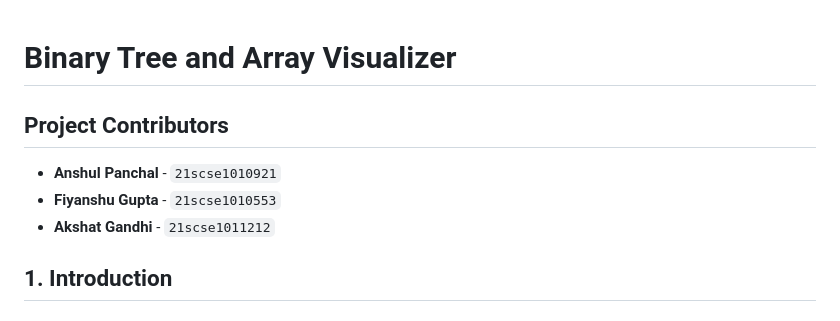
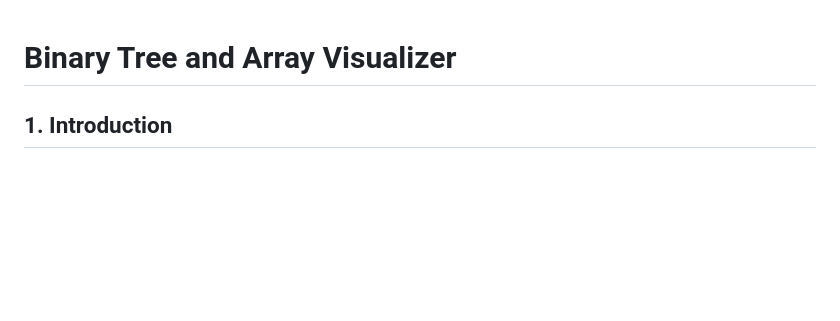
Before and after one commit to iakshatgandhi/Tree-Visualizer-main, a Markdown page: README.md, the part around the change. Rendered like a GitHub page; blank space fills up the shorter version.

```diff
--- a/README.md
+++ b/README.md
@@ -1,10 +1,4 @@
 # Binary Tree and Array Visualizer
-
-## Project Contributors
-
-- **Anshul Panchal** - `21scse1010921`
-- **Fiyanshu Gupta** - `21scse1010553`
-- **Akshat Gandhi** - `21scse1011212`
 
 ## 1. Introduction
 
```
